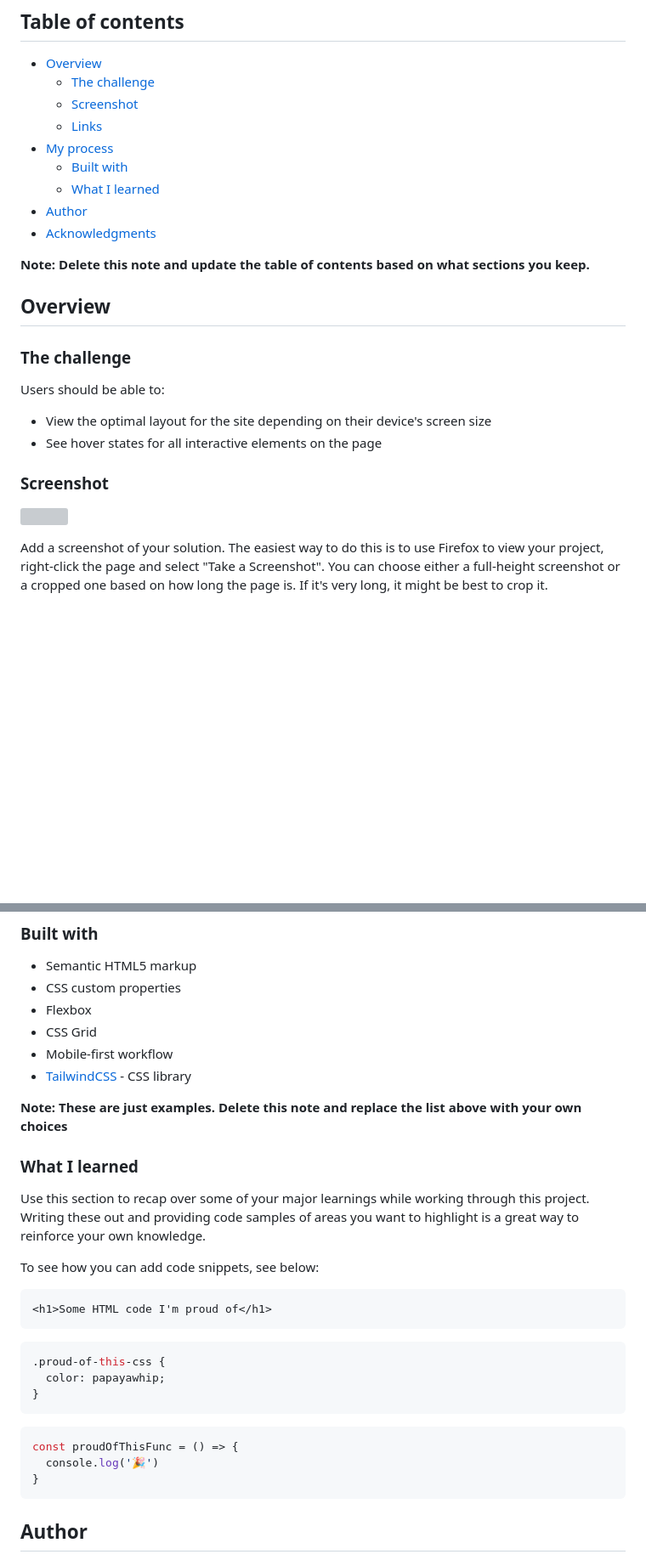
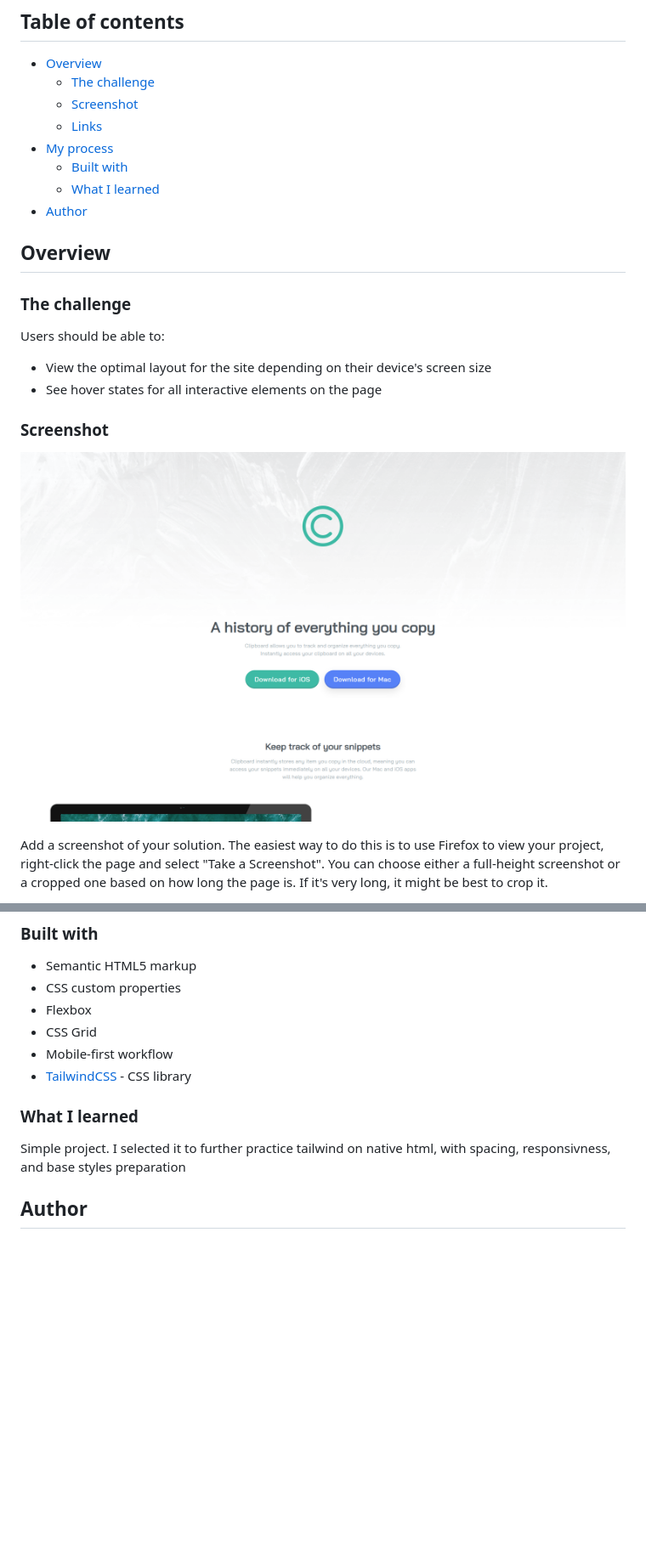
Before and after one commit to elhuzain/clipboard-landing-page, a Markdown page: README.md, 2 parts joined by grey strips. Shown at 85% size. Rendered like a GitHub page; pictures changed too: images/github-preview.png (added); blank space fills up the shorter version; grey boxes are pictures that could not be loaded.

````diff
--- a/README.md
+++ b/README.md
@@ -12,9 +12,6 @@ This is a solution to the [Clipboard landing page challenge on Frontend Mentor](
   - [Built with](#built-with)
   - [What I learned](#what-i-learned)
 - [Author](#author)
-- [Acknowledgments](#acknowledgments)
-
-**Note: Delete this note and update the table of contents based on what sections you keep.**
 
 ## Overview
 
@@ -27,7 +24,7 @@ Users should be able to:
 
 ### Screenshot
 
-![](./screenshot.jpg)
+![](./images/github-preview.png)
 
 Add a screenshot of your solution. The easiest way to do this is to use Firefox to view your project, right-click the page and select "Take a Screenshot". You can choose either a full-height screenshot or a cropped one based on how long the page is. If it's very long, it might be best to crop it.
 
@@ -51,27 +48,9 @@ Then crop/optimize/edit your image however you like, add it to your project, and
 - Mobile-first workflow
 - [TailwindCSS](https://tailwindcss.com/) - CSS library
 
-**Note: These are just examples. Delete this note and replace the list above with your own choices**
-
 ### What I learned
 
-Use this section to recap over some of your major learnings while working through this project. Writing these out and providing code samples of areas you want to highlight is a great way to reinforce your own knowledge.
-
-To see how you can add code snippets, see below:
-
-```html
-<h1>Some HTML code I'm proud of</h1>
-```
-```css
-.proud-of-this-css {
-  color: papayawhip;
-}
-```
-```js
-const proudOfThisFunc = () => {
-  console.log('🎉')
-}
-```
+Simple project. I selected it to further practice tailwind on native html, with spacing, responsivness, and base styles preparation
 
 ## Author
 
````
